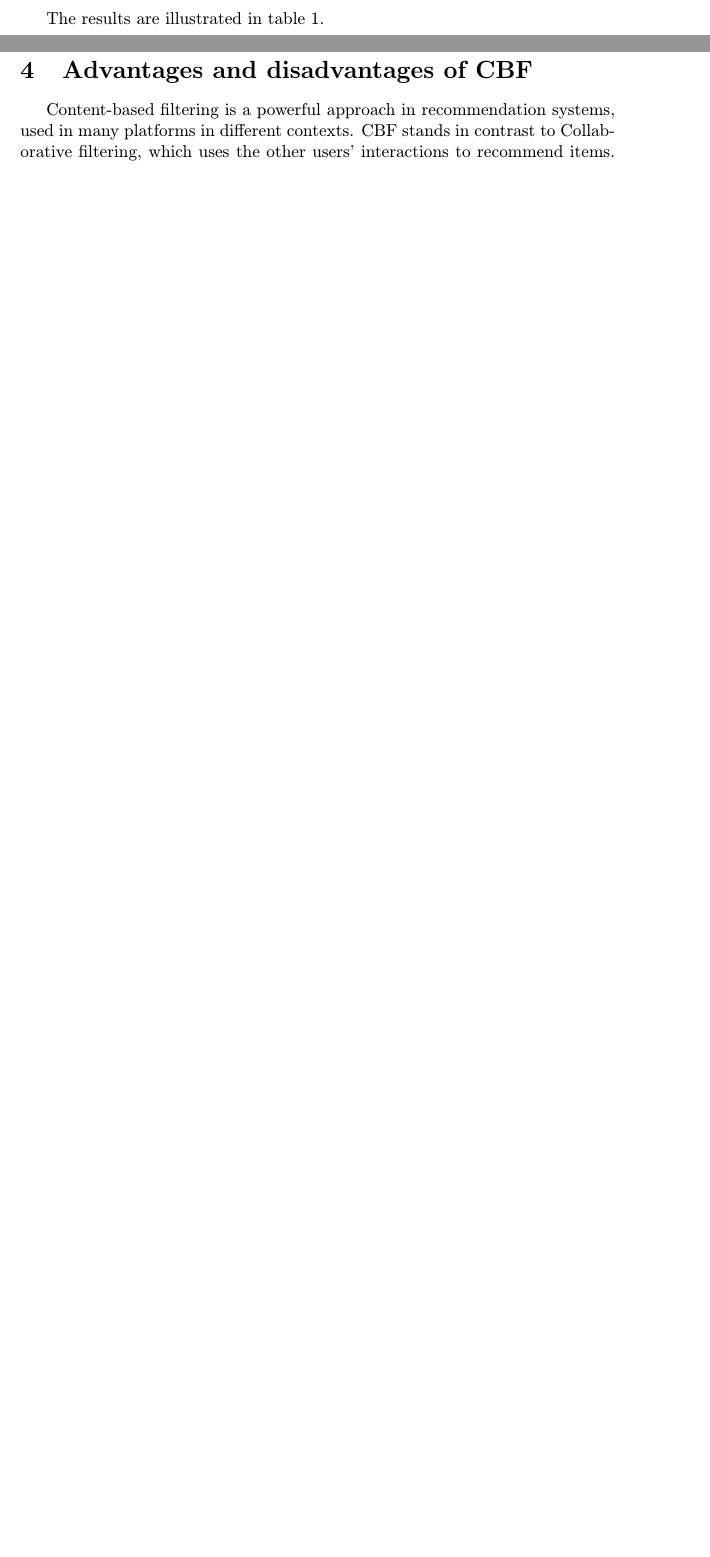
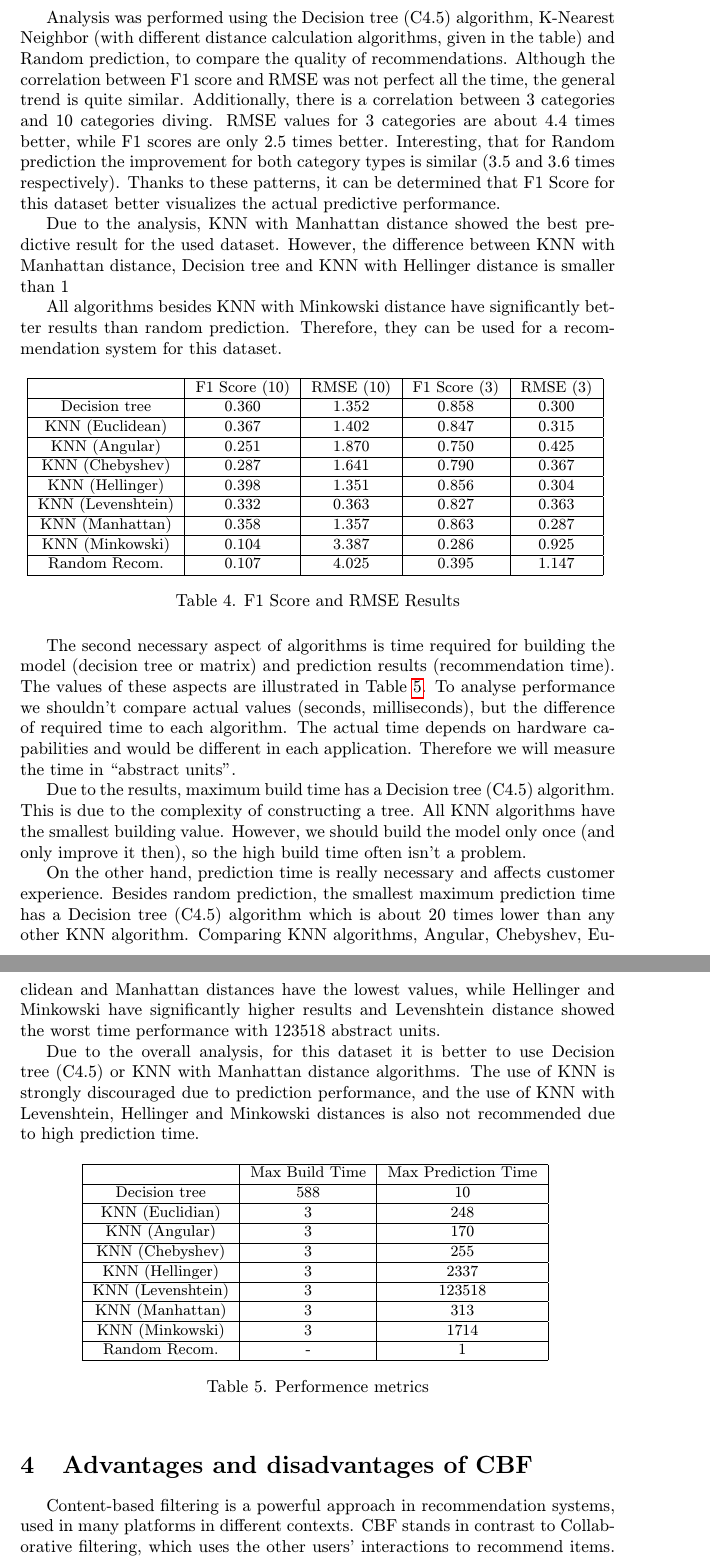
Before and after one commit to GeorgiyGit/MIP-Article, a LaTeX paper (article.tex, which reads sections/cbf_algorithms_analysis.tex): two parts of pages 5 and 6 of 8 before the commit and two parts of pages 6 and 7 of 10 after it, joined at a grey line, cut at the place of the change, the shorter picture padded with empty space. Compiled offline with pdfLaTeX.

Commit message:
feat: add analysis results

```diff
--- a/sections/cbf_algorithms_analysis.tex
+++ b/sections/cbf_algorithms_analysis.tex
@@ -20,4 +20,79 @@ RMSE formula is illustrated in Equation \eqref{equ:rmse}. We also measure two RM
     \text{RMSE} = \sqrt{\frac{1}{n} \sum_{i=1}^n (y_i - \hat{y}_i)^2}\label{equ:rmse}
 \end{equation}
 \subsection{Results} %TODO
-The results are illustrated in table 1.
+The score results are illustrated in Table \ref{tab:analysis_scores}. Analysis was performed using Decision tree (C4.5) algorithm,
+
+Analysis was performed using the Decision tree (C4.5) algorithm, K-Nearest Neighbor (with different distance calculation algorithms, given in the table) and Random prediction, to compare the quality of recommendations. Although the correlation between F1 score and RMSE was not perfect all the time, the general trend is quite similar. Additionally, there is a correlation between 3 categories and 10 categories diving. RMSE values for 3 categories are about 4.4 times better, while F1 scores are only 2.5 times better. Interesting, that for Random prediction the improvement for both category types is similar (3.5 and 3.6 times respectively). Thanks to these patterns, it can be determined that F1 Score for this dataset better visualizes the actual predictive performance.
+
+Due to the analysis, KNN with Manhattan distance showed the best predictive result for the used dataset. However, the difference between KNN with Manhattan distance, Decision tree and KNN with Hellinger distance is smaller than 1%, therefore all three methods have similar performance. KNN with Euclidean and Levenshtein distances have slightly smaller scores, but the difference with Manhattan distance is less than 4%. Angular (the improvement of cosine similarity) and Chebyshev distances have 10% lower prediction performance, compared to Manhattan distance. Therefore, the use of these distances are not recommended with the used dataset. KNN with Minkowski distance have smaller results compared to random prediction, thus the use of this distance on this dataset is not recommended.
+
+All algorithms besides KNN with Minkowski distance have significantly better results than random prediction. Therefore, they can be used for a recommendation system for this dataset.
+
+
+\begin{table}[h]
+    \centering
+    {\small
+    \begin{tabular}{|c|c|c|c|c|}
+        \hline
+         & F1 Score (10) & RMSE (10) & F1 Score (3) & RMSE (3) \\
+        \hline
+        Decision tree       & 0.360 & 1.352 & 0.858& 0.300\\
+        \hline
+        KNN (Euclidean)     & 0.367 & 1.402 & 0.847 & 0.315\\
+        \hline
+        KNN (Angular)       & 0.251 &1.870 & 0.750 & 0.425\\
+        \hline
+        KNN (Chebyshev)     & 0.287	& 1.641& 0.790 & 0.367\\
+        \hline
+        KNN (Hellinger)     & 0.398 & 1.351 & 0.856 & 0.304\\
+        \hline
+        KNN (Levenshtein)   & 0.332 & 0.363 & 0.827 & 0.363\\
+        \hline
+        KNN (Manhattan)     & 0.358 & 1.357 & 0.863 & 0.287\\
+        \hline
+        KNN (Minkowski)     & 0.104	& 3.387 & 0.286 & 0.925\\
+        \hline
+        Random Recom.       & 0.107 & 4.025 & 0.395 & 1.147\\
+        \hline
+    \end{tabular}
+    }
+    \caption{F1 Score and RMSE Results}\label{tab:analysis_scores}
+\end{table}
+
+The second necessary aspect of algorithms is time required for building the model (decision tree or matrix) and prediction results (recommendation time). The values of these aspects are illustrated in Table \ref{tab:analysis_performence}. To analyse performance we shouldn't compare actual values (seconds, milliseconds), but the difference of required time to each algorithm. The actual time depends on hardware capabilities and would be different in each application. Therefore we will measure the time in “abstract units”.
+
+Due to the results, maximum build time has a Decision tree (C4.5) algorithm. This is due to the complexity of constructing a tree. All KNN algorithms have the smallest building value. However, we should build the model only once (and only improve it then), so the high build time often isn't a problem.
+
+On the other hand, prediction time is really necessary and affects customer experience. Besides random prediction, the smallest maximum prediction time has a Decision tree (C4.5) algorithm which is about 20 times lower than any other KNN algorithm. Comparing KNN algorithms, Angular, Chebyshev, Euclidean and Manhattan distances have the lowest values, while Hellinger and Minkowski have significantly higher results and Levenshtein distance showed the worst time performance with 123518 abstract units.
+
+Due to the overall analysis, for this dataset it is better to use Decision tree (C4.5) or KNN with Manhattan distance algorithms. The use of KNN is strongly discouraged due to prediction performance, and the use of KNN with Levenshtein, Hellinger and Minkowski distances is also not recommended due to high prediction time.
+
+\begin{table}[h]
+    \centering
+    {\small
+    \begin{tabular}{|c|c|c|c|c|}
+        \hline
+            & Max Build Time & Max Prediction Time \\
+        \hline
+        Decision tree       & 588 & 10\\
+        \hline
+        KNN (Euclidian)     & 3 & 248\\
+        \hline
+        KNN (Angular)       & 3 & 170\\
+        \hline
+        KNN (Chebyshev)     & 3 & 255\\
+        \hline
+        KNN (Hellinger)     & 3 & 2337\\
+        \hline
+        KNN (Levenshtein)   & 3 & 123518\\
+        \hline
+        KNN (Manhattan)     & 3 & 313\\
+        \hline
+        KNN (Minkowski)     & 3 & 1714\\
+        \hline
+        Random Recom.       & - & 1\\
+        \hline
+    \end{tabular}
+    }
+    \caption{Performence metrics}\label{tab:analysis_performence}
+\end{table}
```
Also changed, not shown: bibliography/references.bib (+16 -0 lines), sections/cbf_algorithms_analysis.tex (2 more changed lines).
